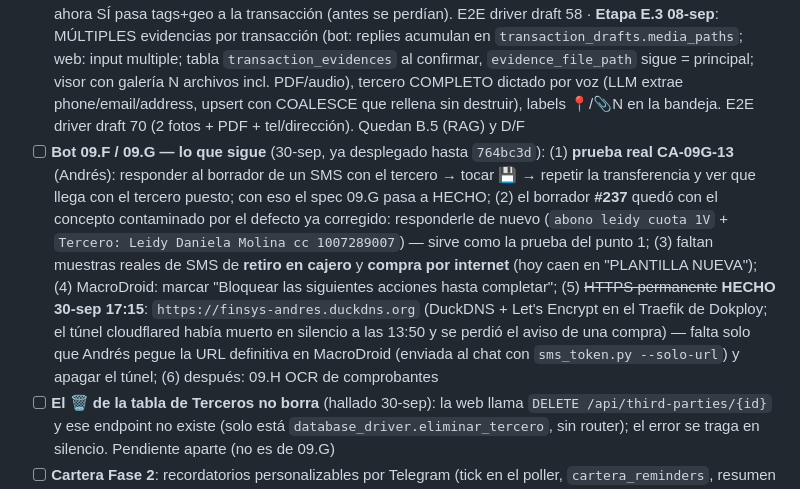
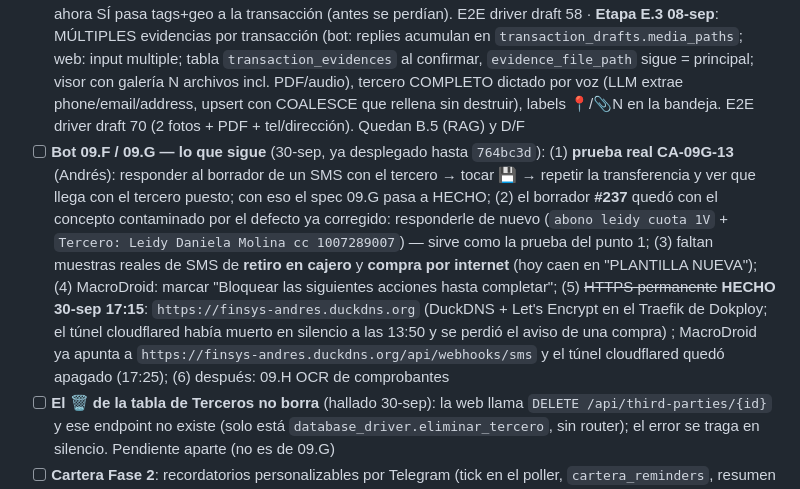
Before and after one commit to julioberne/contabilidadprogram, a Markdown page: CHECKLIST.md, the part around the change. Rendered like a GitHub page.

```diff
--- a/CHECKLIST.md
+++ b/CHECKLIST.md
@@ -73,7 +73,7 @@
 - [ ] **TC022** — Libro Diario sin buscador (brecha de spec TestSprite; decidir si se agrega)
 - [ ] **TestSprite**: re-correr sobre el build actual y avanzar TC031–TC050 (última corrida 29 jul: 25/30 ✅)
 - [ ] **Bot IA**: ✅ funcionando en producción (gpt-oss-120b) · Etapa C COMPLETA (bandeja web) · **Etapa E COMPLETA 08-sep** (fotos→Storage, botones inline, `/empresa`, rechazo de grupos; verificada EN VIVO por Andrés — evidencia adjunta al #51) · **Etapa E.2 08-sep**: 🏷️ botón Etiquetas (toggle contra `tag_definitions`, fuente de verdad del módulo web), 💤 Dejar en borrador, 📍 ubicación de Telegram → geo_maps_link del borrador/TX, botonera regresa tras adjuntar evidencia, y FIX: la confirmación del bot ahora SÍ pasa tags+geo a la transacción (antes se perdían). E2E driver draft 58 · **Etapa E.3 08-sep**: MÚLTIPLES evidencias por transacción (bot: replies acumulan en `transaction_drafts.media_paths`; web: input multiple; tabla `transaction_evidences` al confirmar, `evidence_file_path` sigue = principal; visor con galería N archivos incl. PDF/audio), tercero COMPLETO dictado por voz (LLM extrae phone/email/address, upsert con COALESCE que rellena sin destruir), labels 📍/📎N en la bandeja. E2E driver draft 70 (2 fotos + PDF + tel/dirección). Quedan B.5 (RAG) y D/F
-- [ ] **Bot 09.F / 09.G — lo que sigue** (30-sep, ya desplegado hasta `764bc3d`): (1) **prueba real CA-09G-13** (Andrés): responder al borrador de un SMS con el tercero → tocar 💾 → repetir la transferencia y ver que llega con el tercero puesto; con eso el spec 09.G pasa a HECHO; (2) el borrador **#237** quedó con el concepto contaminado por el defecto ya corregido: responderle de nuevo (`abono leidy cuota 1V` + `Tercero: Leidy Daniela Molina cc 1007289007`) — sirve como la prueba del punto 1; (3) faltan muestras reales de SMS de **retiro en cajero** y **compra por internet** (hoy caen en "PLANTILLA NUEVA"); (4) MacroDroid: marcar "Bloquear las siguientes acciones hasta completar"; (5) ~~HTTPS permanente~~ **HECHO 30-sep 17:15**: `https://finsys-andres.duckdns.org` (DuckDNS + Let's Encrypt en el Traefik de Dokploy; el túnel cloudflared había muerto en silencio a las 13:50 y se perdió el aviso de una compra) — falta solo que Andrés pegue la URL definitiva en MacroDroid (enviada al chat con `sms_token.py --solo-url`) y apagar el túnel; (6) después: 09.H OCR de comprobantes
+- [ ] **Bot 09.F / 09.G — lo que sigue** (30-sep, ya desplegado hasta `764bc3d`): (1) **prueba real CA-09G-13** (Andrés): responder al borrador de un SMS con el tercero → tocar 💾 → repetir la transferencia y ver que llega con el tercero puesto; con eso el spec 09.G pasa a HECHO; (2) el borrador **#237** quedó con el concepto contaminado por el defecto ya corregido: responderle de nuevo (`abono leidy cuota 1V` + `Tercero: Leidy Daniela Molina cc 1007289007`) — sirve como la prueba del punto 1; (3) faltan muestras reales de SMS de **retiro en cajero** y **compra por internet** (hoy caen en "PLANTILLA NUEVA"); (4) MacroDroid: marcar "Bloquear las siguientes acciones hasta completar"; (5) ~~HTTPS permanente~~ **HECHO 30-sep 17:15**: `https://finsys-andres.duckdns.org` (DuckDNS + Let's Encrypt en el Traefik de Dokploy; el túnel cloudflared había muerto en silencio a las 13:50 y se perdió el aviso de una compra) ; MacroDroid ya apunta a `https://finsys-andres.duckdns.org/api/webhooks/sms` y el túnel cloudflared quedó apagado (17:25); (6) después: 09.H OCR de comprobantes
 - [ ] **El 🗑 de la tabla de Terceros no borra** (hallado 30-sep): la web llama `DELETE /api/third-parties/{id}` y ese endpoint no existe (solo está `database_driver.eliminar_tercero`, sin router); el error se traga en silencio. Pendiente aparte (no es de 09.G)
 - [ ] **Cartera Fase 2**: recordatorios personalizables por Telegram (tick en el poller, `cartera_reminders`, resumen periódico) — el diseño está en el checkpoint 03-sep
 - [x] **Pipeline de etiquetas** ✅ CERRADO 08-sep: `transactions.tags TEXT[]` (migrate_transaction_tags.py, aplicada), TransactionInput.tags, INSERT/SELECT, transaction_service; chips en fila expandida del Libro Diario (ya existían) + sección 🏷️ en el comprobante. Verificado e2e (TX 14). El bot las guarda cuando se editan en la bandeja
```
Also changed, not shown: docs/checkpoints.md (+2 -2 lines).
